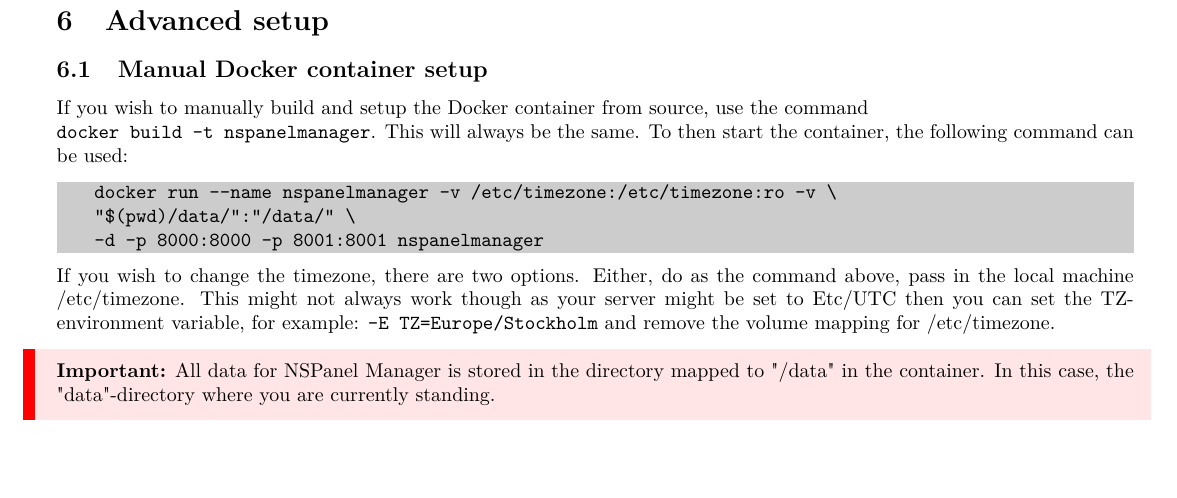
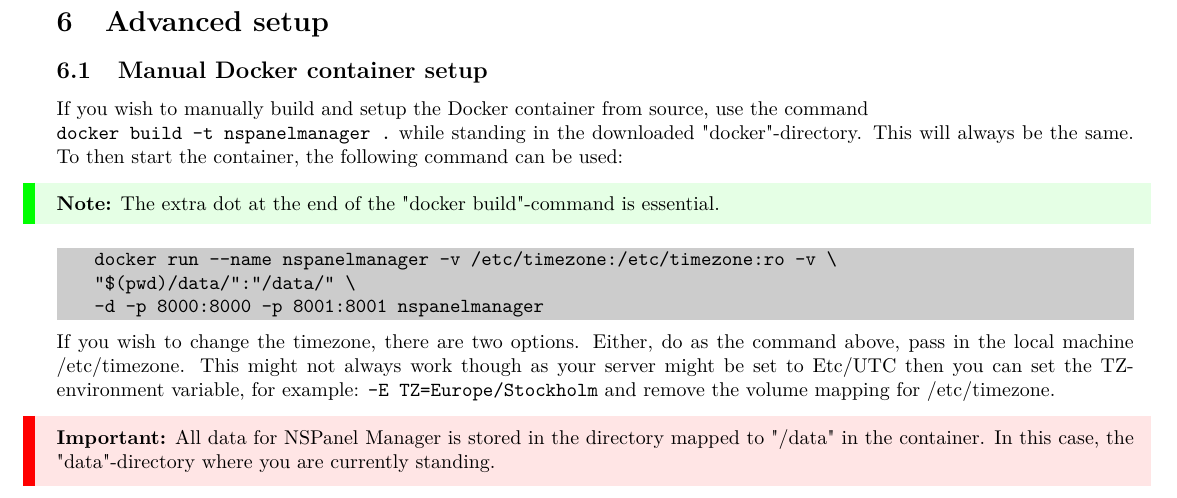
Before and after one commit to NSPManager/NSPanelManager-docs, a LaTeX document (tex/manual.tex): part of page 17 of 19, cut so that both start at the same text, the shorter picture padded with empty space. Compiled offline with pdfLaTeX.

Commit message:
Clarified the docker build command

```diff
--- a/tex/manual.tex
+++ b/tex/manual.tex
@@ -427,7 +427,8 @@
     \section{Advanced setup}
     \label{sec:advanced_setup}
     \subsection{Manual Docker container setup}
-    If you wish to manually build and setup the Docker container from source, use the command \\ \lstinline[language=bash]{docker build -t nspanelmanager}. This will always be the same. To then start the container, the following command can be used:
+    If you wish to manually build and setup the Docker container from source, use the command \\ \lstinline[language=bash]{docker build -t nspanelmanager .} while standing in the downloaded "docker"-directory. This will always be the same. To then start the container, the following command can be used:
+    \note{The extra dot at the end of the "docker build"-command is essential.}
     \begin{lstlisting}[language=bash]
     docker run --name nspanelmanager -v /etc/timezone:/etc/timezone:ro -v \
     "$(pwd)/data/":"/data/" \
```
Also changed, not shown: tex/manual.pdf.
